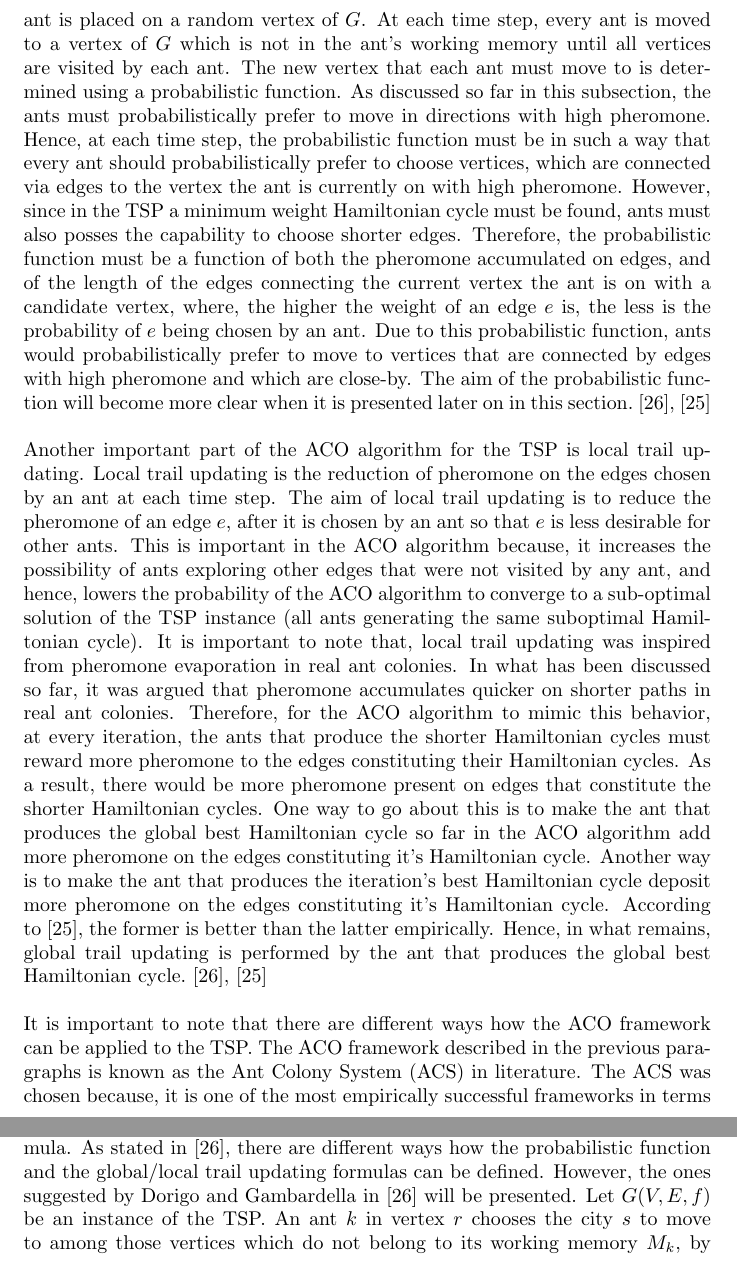
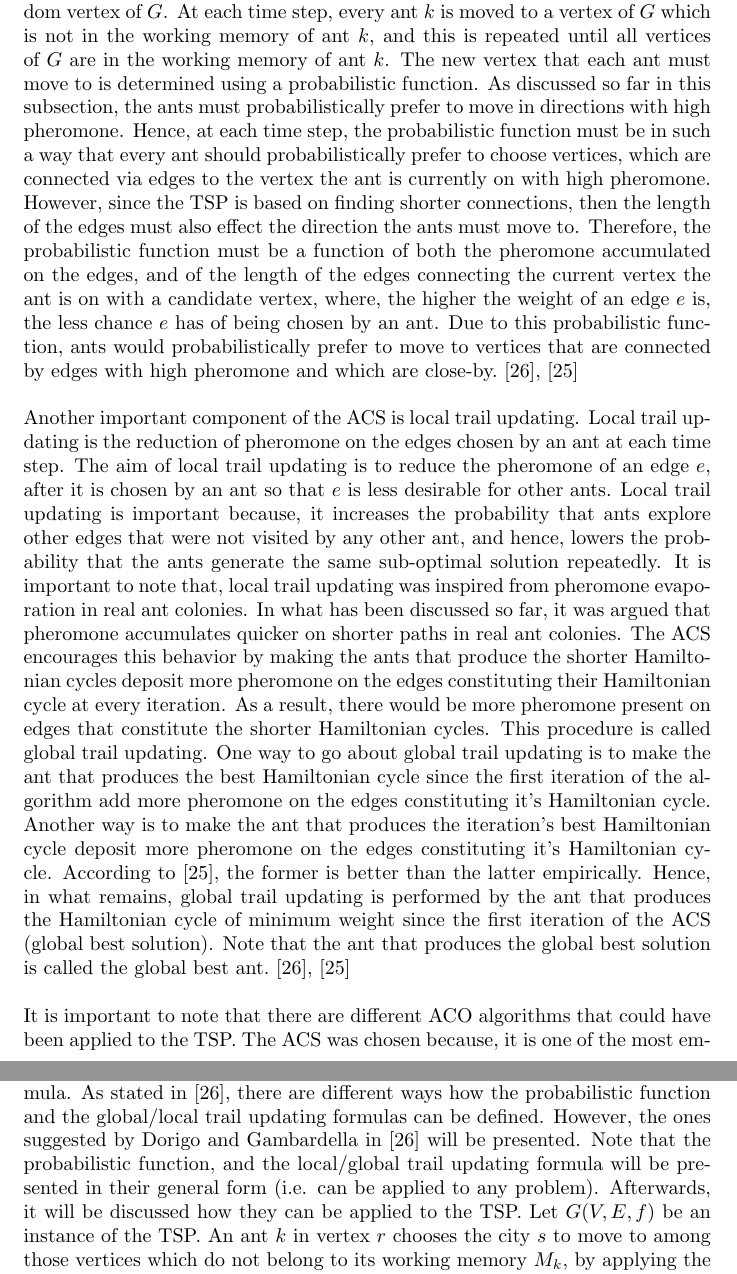
Before and after one commit to dillu24/Mathematics_Thesis, a LaTeX document (write_up_better.tex): two parts of pages 50 and 51 of 64, joined at a grey line, cut so that both start at the same text. Compiled offline with pdfLaTeX; an older LaTeX class or package is replaced by its successor.

Commit message:
added more corrections

```diff
--- a/write_up_better.tex
+++ b/write_up_better.tex
@@ -1299,5 +1298,6 @@ After describing the ACO framework, it is now time to describe how the ACO metah
-Suppose that $G$ is a TSP instance. At the start of the ACO algorithm, each ant is placed on a random vertex of $G$. At each time step, every ant is moved to a vertex of $G$ which is not in the ant's working memory until all vertices are visited by each ant. The new vertex that each ant must move to is determined using a probabilistic function. As discussed so far in this subsection, the ants must probabilistically prefer to move in directions with high pheromone. Hence, at each time step, the probabilistic function must be in such a way that every ant should probabilistically prefer to choose vertices, which are connected via edges to the vertex the ant is currently on with high pheromone. However, since in the TSP a minimum weight Hamiltonian cycle must be found, ants must also posses the capability to choose shorter edges. Therefore, the probabilistic function must be a function of both the pheromone accumulated on edges, and of the length of the edges connecting the current vertex the ant is on with a candidate vertex, where, the higher the weight of an edge $e$  is, the less is the probability of $e$ being chosen by an ant. Due to this probabilistic function, ants would probabilistically prefer to move to vertices that are connected by edges with high pheromone and which are close-by. The aim of the probabilistic function will become more clear when it is presented later on in this section. \cite{dorigo_gambardella_1997}, \cite{dorigo_stutzle_thomas_2004}\\\\
-Another important part of the ACO algorithm for the TSP is local trail updating. Local trail updating is the reduction of pheromone on the edges chosen by an ant at each time step. The aim of local trail updating is to reduce the pheromone of an edge $e$, after it is chosen by an ant so that $e$ is less desirable for other ants. This is important in the ACO algorithm because, it increases the possibility of ants exploring other edges that were not visited by any ant, and hence, lowers the probability of the ACO algorithm to converge to a sub-optimal solution of the TSP instance (all ants generating the same suboptimal Hamiltonian cycle). It is important to note that, local trail updating was inspired from pheromone evaporation in real ant colonies. In what has been discussed so far, it was argued that pheromone accumulates quicker on shorter paths in real ant colonies. Therefore, for the ACO algorithm to mimic this behavior, at every iteration, the ants that produce the shorter Hamiltonian cycles must reward more pheromone to the edges constituting their Hamiltonian cycles. As a result, there would be more pheromone present on edges that constitute the shorter Hamiltonian cycles. One way to go about this is to make the ant that produces the global best Hamiltonian cycle so far in the ACO algorithm add more pheromone on the edges constituting it's Hamiltonian cycle. Another way is to make the ant that produces the iteration's best Hamiltonian cycle deposit more pheromone on the edges constituting it's Hamiltonian cycle. According to \cite{dorigo_stutzle_thomas_2004}, the former is better than the latter empirically. Hence, in what remains, global trail updating is performed by the ant that produces the global best Hamiltonian cycle. \cite{dorigo_gambardella_1997}, \cite{dorigo_stutzle_thomas_2004} \\\\
-It is important to note that there are different ways how the ACO framework can be applied to the TSP. The ACO framework described in the previous paragraphs is known as the Ant Colony System (ACS) in literature. The ACS was chosen because, it is one of the most empirically successful frameworks in terms of accuracy of approximations \cite{dorigo_stutzle_thomas_2004}. In addition to this, as it will be seen later in this section, the main theorem of this project also applies to the ACS. It is important to note that later on in this section, other variants of the ACO frameworks which can be applied to the TSP will be briefly described by discussing how they vary from the ACS. Note that in this project, the terms ACO framework, ACO algorithm, and ACO metaheuristic variant will be used interchangeably in this write up. The discussion will now proceed by presenting the pseudocode of the algorithm for the TSP which follows the ACS framework. Note that Algorithm \ref{ACO_ALG} was constructed using ideas from \cite{dorigo_gambardella_1997}. In Algorithm \ref{ACO_ALG} below, $G(V,E,f)$ is an instance of the TSP, and $g$ is a probabilistic function with the properties described in the previous paragraph. Also, $a.current\_vertex$ is the variable containing the vertex the ant $a$ is currently on.
+Having described the basic ideas behind the ACO metaheuristic, it is now time to describe the requirements the algorithm which implements the ACO framework must follow, in order to be successfully applied to the TSP. Let $G(V,E,f)$ be an instance of the TSP. As described in Example \ref{explain_ACO}, the ant's environment can be represented by $G$. In addition to this, since the goal of the TSP is to find a minimum weight Hamiltonian cycle, it does not matter which vertex represents the food source and which vertex represents the nest, because, all vertices have to be visited. What is important is that when an ant starts traversing vertices in a graph, it doesn't move to vertices that it has already visited. This can be done as discussed in Example \ref{explain_ACO} above, by giving each ant a list of vertices called  the working memory, which is used to remember which vertices it has already visited. Note that although real ants do not posses a working memory, the working memory is vital for the artificial ants to compute a Hamiltonian cycle, otherwise, ants may produce walks of $G$ with repetition of vertices. Another important thing is that the artificial ants must keep the order of how the vertices are visited. This can be easily done by always adding a new vertex that an ant visits at the end of the working memory. In what follows, a specific type of ACO metaheuristic will be discussed in detail with specific reference to how it can be applied to the TSP. This metaheuristic algorithm is called the Ant Colony System (ACS) in literature. \cite{dorigo_gambardella_1997}, \cite{dorigo_stutzle_thomas_2004}\\\\
+The ACS for the TSP can be described as follows. Suppose that $G(V,E,f)$ is a TSP instance. At the start of the algorithm, each ant is placed on a random vertex of $G$. At each time step, every ant $k$ is moved to a vertex of $G$ which is not in the working memory of ant $k$, and this is repeated until all vertices of $G$ are in the working memory of ant $k$. The new vertex that each ant must move to is determined using a probabilistic function. As discussed so far in this subsection, the ants must probabilistically prefer to move in directions with high pheromone. Hence, at each time step, the probabilistic function must be in such a way that every ant should probabilistically prefer to choose vertices, which are connected via edges to the vertex the ant is currently on with high pheromone. However, since the TSP is based on finding shorter connections, then the length of the edges must also effect the direction the ants must move to. Therefore, the probabilistic function must be a function of both the pheromone accumulated on the edges, and of the length of the edges connecting the current vertex the ant is on with a candidate vertex, where, the higher the weight of an edge $e$  is, the less chance $e$ has of being chosen by an ant. Due to this probabilistic function, ants would probabilistically prefer to move to vertices that are connected by edges with high pheromone and which are close-by. \cite{dorigo_gambardella_1997}, \cite{dorigo_stutzle_thomas_2004}\\\\
+Another important component of the ACS is local trail updating. Local trail updating is the reduction of pheromone on the edges chosen by an ant at each time step. The aim of local trail updating is to reduce the pheromone of an edge $e$, after it is chosen by an ant so that $e$ is less desirable for other ants. Local trail updating is important because, it increases the probability that ants explore other edges that were not visited by any other ant, and hence, lowers the probability that the ants generate the same sub-optimal solution repeatedly. It is important to note that, local trail updating was inspired from pheromone evaporation in real ant colonies. In what has been discussed so far, it was argued that pheromone accumulates quicker on shorter paths in real ant colonies. The ACS encourages this behavior by making the ants that produce the shorter Hamiltonian cycles deposit more pheromone on the edges constituting their Hamiltonian cycle at every iteration. As a result, there would be more pheromone present on edges that constitute the shorter Hamiltonian cycles. This procedure is called global trail updating. One way to go about global trail updating is to make the ant that produces the best Hamiltonian cycle since the first iteration of the algorithm add more pheromone on the edges constituting it's Hamiltonian cycle. Another way is to make the ant that produces the iteration's best Hamiltonian cycle deposit more pheromone on the edges constituting it's Hamiltonian cycle. According to \cite{dorigo_stutzle_thomas_2004}, the former is better than the latter empirically. Hence, in what remains, global trail updating is performed by the ant that produces the Hamiltonian cycle of minimum weight since the first iteration of the ACS (global best solution). Note that the ant that produces the global best solution is called the global best ant. \cite{dorigo_gambardella_1997}, \cite{dorigo_stutzle_thomas_2004} \\\\
+It is important to note that there are different ACO algorithms that could have been applied to the TSP. The ACS was chosen because, it is one of the most empirically successful ACO algorithms in terms of accuracy of approximations \cite{dorigo_stutzle_thomas_2004}. It is important to note that later on in this section, other ACO algorithms will be briefly described by discussing how they vary from the ACS. The discussion will now proceed by presenting the pseudocode of an algorithm (Algorithm \ref{ACO_ALG}) for the TSP that implements the ACS framework. In Algorithm \ref{ACO_ALG} below, $G(V,E,f)$ is an instance of the TSP, and $g$ is a probabilistic function with the properties described in the previous paragraphs. Also, $a.current\_vertex$ is the variable containing the vertex that ant $a$ is currently on. Note that Algorithm \ref{ACO_ALG} was constructed using ideas from \cite{dorigo_gambardella_1997}.
 \begin{algorithm}[H]
 \begin{algorithmic}[1]
@@ -1322,7 +1322,7 @@ It is important to note that there are different ways how the ACO framework can
 \label{ACO_ALG}
 \end{algorithmic}
 \end{algorithm}
-For Algorithm \ref{ACO_ALG} to be implemented, there remains to define the probabilistic function $g$, the global trail updating formula, and the local trail updating formula. As stated in \cite{dorigo_gambardella_1997}, there are different ways how the probabilistic function and the global/local trail updating formulas can be defined. However, the ones suggested by Dorigo and Gambardella in \cite{dorigo_gambardella_1997} will be presented. Let $G(V,E,f)$ be an instance of the TSP. An ant $k$ in vertex $r$ chooses the city $s$ to move to among those vertices which do not belong to its working memory $M_k$, by applying the probabilistic formula below.
+For Algorithm \ref{ACO_ALG} to be implemented, there remains to define the probabilistic function $g$, the global trail updating formula, and the local trail updating formula. As stated in \cite{dorigo_gambardella_1997}, there are different ways how the probabilistic function and the global/local trail updating formulas can be defined. However, the ones suggested by Dorigo and Gambardella in \cite{dorigo_gambardella_1997} will be presented. Note that the probabilistic function, and the local/global trail updating formula will be presented in their general form (i.e. can be applied to any problem). Afterwards, it will be discussed how they can be applied to the TSP. Let $G(V,E,f)$ be an instance of the TSP. An ant $k$ in vertex $r$ chooses the city $s$ to move to among those vertices which do not belong to its working memory $M_k$, by applying the probabilistic formula below.
 \begin{equation}
   \label{eq:aco1}
   s=\begin{cases}
```
Also changed, not shown: write_up_better.pdf, write_up_better.tex (13 more changed lines), 1 other file.
